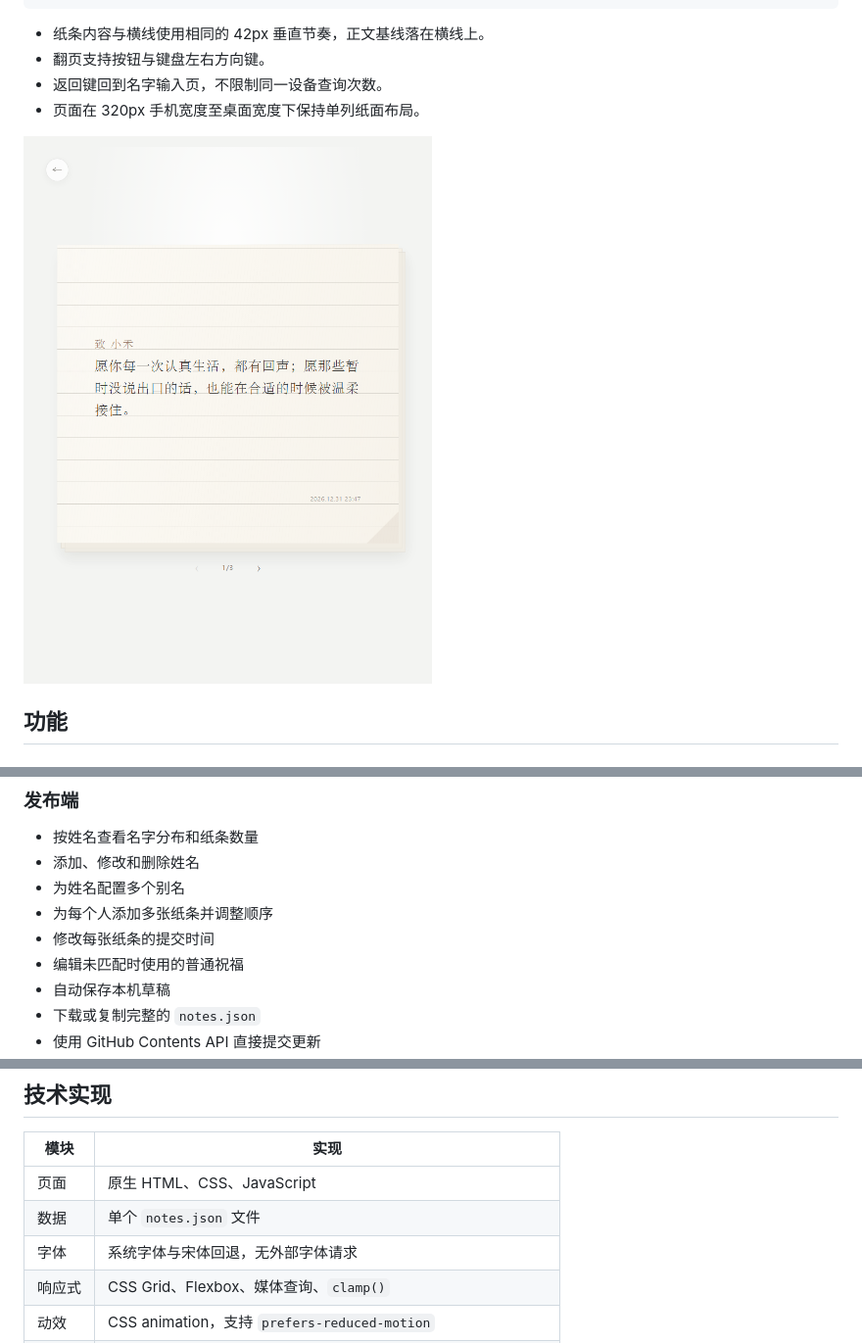
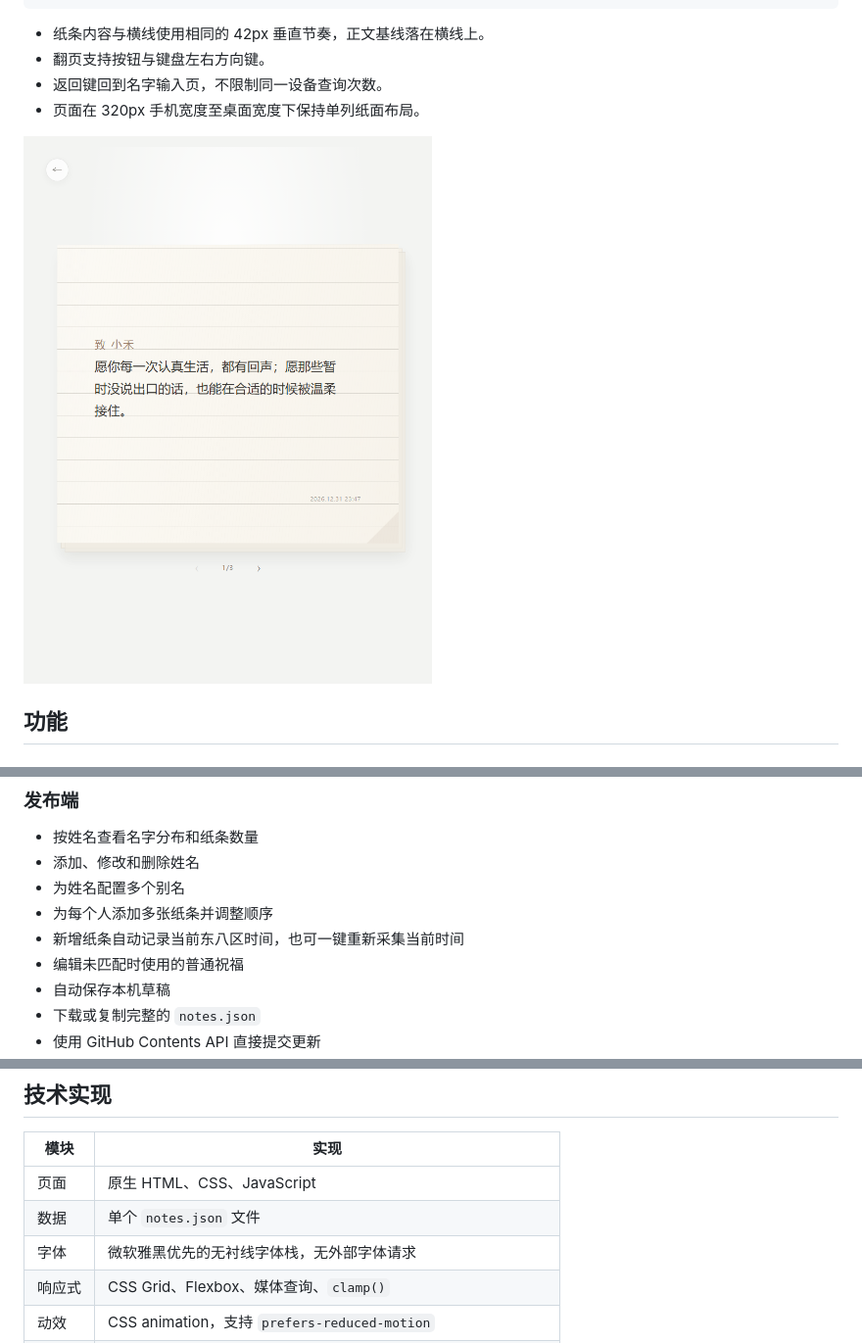
Before and after one commit to sien-1/Whispers, a Markdown page: README.md, 3 parts joined by grey strips. Shown at 98% size. Rendered like a GitHub page; pictures changed too: docs/screenshots/reader.png.

```diff
--- a/README.md
+++ b/README.md
@@ -51,7 +51,7 @@
 - 添加、修改和删除姓名
 - 为姓名配置多个别名
 - 为每个人添加多张纸条并调整顺序
-- 修改每张纸条的提交时间
+- 新增纸条自动记录当前东八区时间，也可一键重新采集当前时间
 - 编辑未匹配时使用的普通祝福
 - 自动保存本机草稿
 - 下载或复制完整的 `notes.json`
@@ -65,7 +65,7 @@
 |---|---|
 | 页面 | 原生 HTML、CSS、JavaScript |
 | 数据 | 单个 `notes.json` 文件 |
-| 字体 | 系统字体与宋体回退，无外部字体请求 |
+| 字体 | 微软雅黑优先的无衬线字体栈，无外部字体请求 |
 | 响应式 | CSS Grid、Flexbox、媒体查询、`clamp()` |
 | 动效 | CSS animation，支持 `prefers-reduced-motion` |
 | 时间 | 统一按 `Asia/Shanghai` 格式化为东八区时间 |
```
Also changed, not shown: docs/screenshots/home.png, 4 other files.
